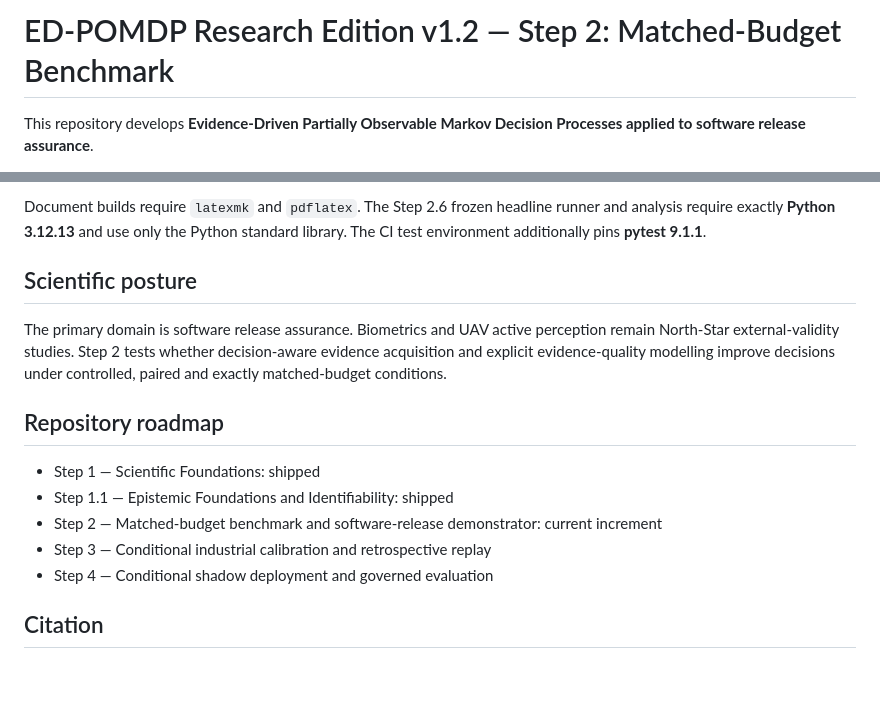
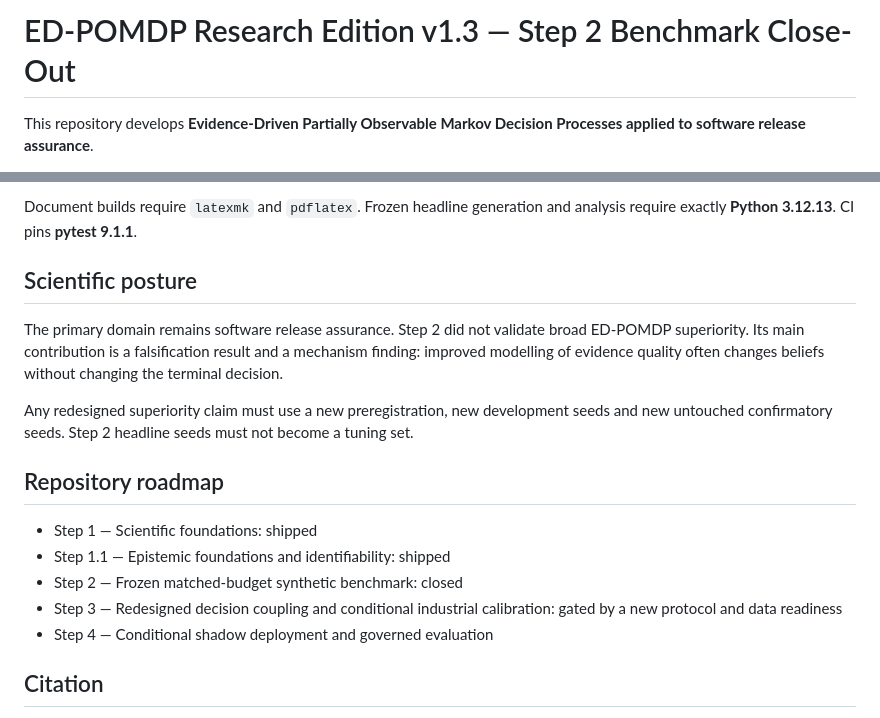
Before and after one commit to gharbonnier78/ed-pomdp, a Markdown page: README.md, 2 parts joined by grey strips. Drawn GitHub-style; blank space fills up the shorter version.

````diff
--- a/README.md
+++ b/README.md
@@ -1,4 +1,4 @@
-# ED-POMDP Research Edition v1.2 — Step 2: Matched-Budget Benchmark
+# ED-POMDP Research Edition v1.3 — Step 2 Benchmark Close-Out
 
 This repository develops **Evidence-Driven Partially Observable Markov Decision Processes applied to software release assurance**.
 
@@ -60,17 +84,19 @@ python -m pytest -q benchmark/tests
 ```
 
-Document builds require `latexmk` and `pdflatex`. The Step 2.6 frozen headline runner and analysis require exactly **Python 3.12.13** and use only the Python standard library. The CI test environment additionally pins **pytest 9.1.1**.
+Document builds require `latexmk` and `pdflatex`. Frozen headline generation and analysis require exactly **Python 3.12.13**. CI pins **pytest 9.1.1**.
 
 ## Scientific posture
 
-The primary domain is software release assurance. Biometrics and UAV active perception remain North-Star external-validity studies. Step 2 tests whether decision-aware evidence acquisition and explicit evidence-quality modelling improve decisions under controlled, paired and exactly matched-budget conditions.
+The primary domain remains software release assurance. Step 2 did not validate broad ED-POMDP superiority. Its main contribution is a falsification result and a mechanism finding: improved modelling of evidence quality often changes beliefs without changing the terminal decision.
+
+Any redesigned superiority claim must use a new preregistration, new development seeds and new untouched confirmatory seeds. Step 2 headline seeds must not become a tuning set.
 
 ## Repository roadmap
 
-- Step 1 — Scientific Foundations: shipped
-- Step 1.1 — Epistemic Foundations and Identifiability: shipped
-- Step 2 — Matched-budget benchmark and software-release demonstrator: current increment
-- Step 3 — Conditional industrial calibration and retrospective replay
+- Step 1 — Scientific foundations: shipped
+- Step 1.1 — Epistemic foundations and identifiability: shipped
+- Step 2 — Frozen matched-budget synthetic benchmark: closed
+- Step 3 — Redesigned decision coupling and conditional industrial calibration: gated by a new protocol and data readiness
 - Step 4 — Conditional shadow deployment and governed evaluation
 
 ## Citation
````
Also changed, not shown: other parts of README.md (+42 -18 lines).
